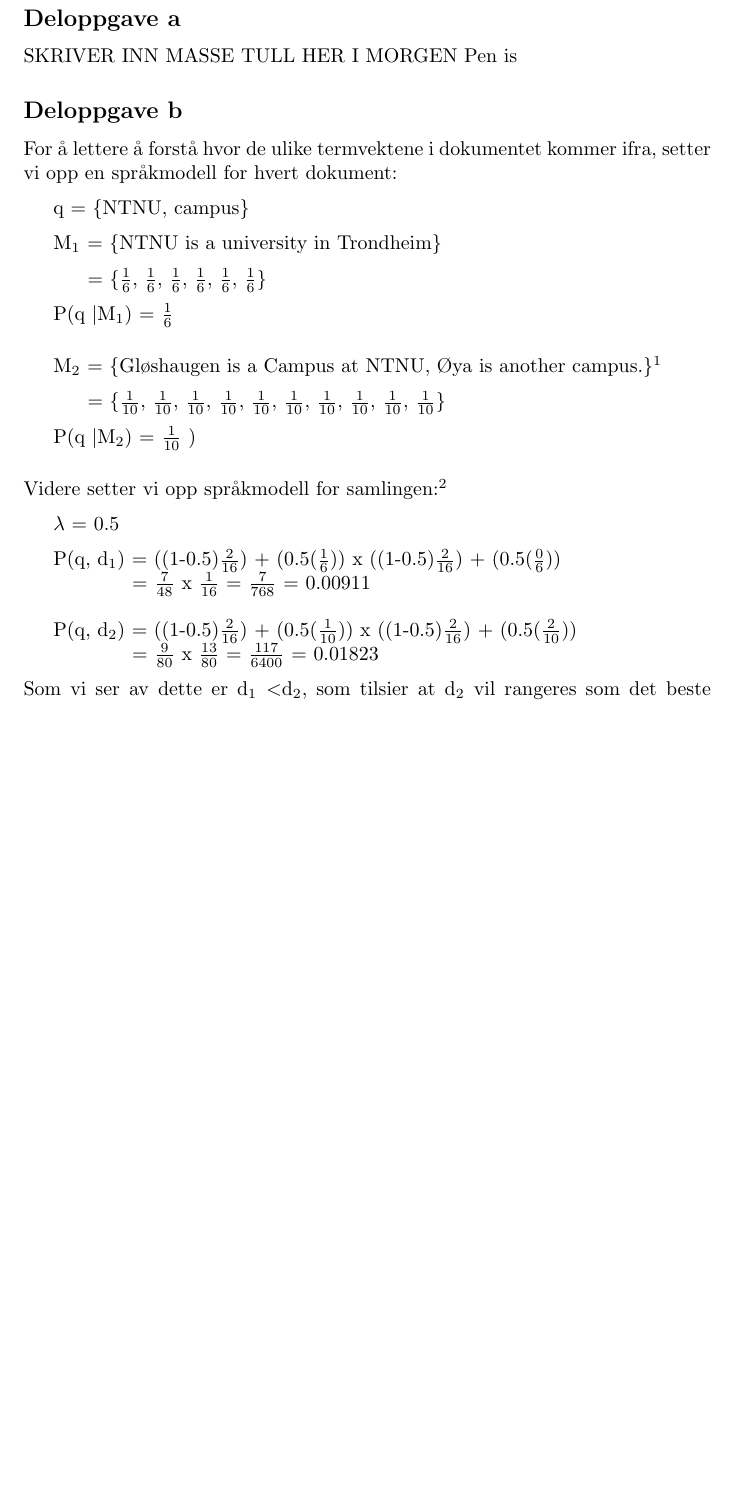
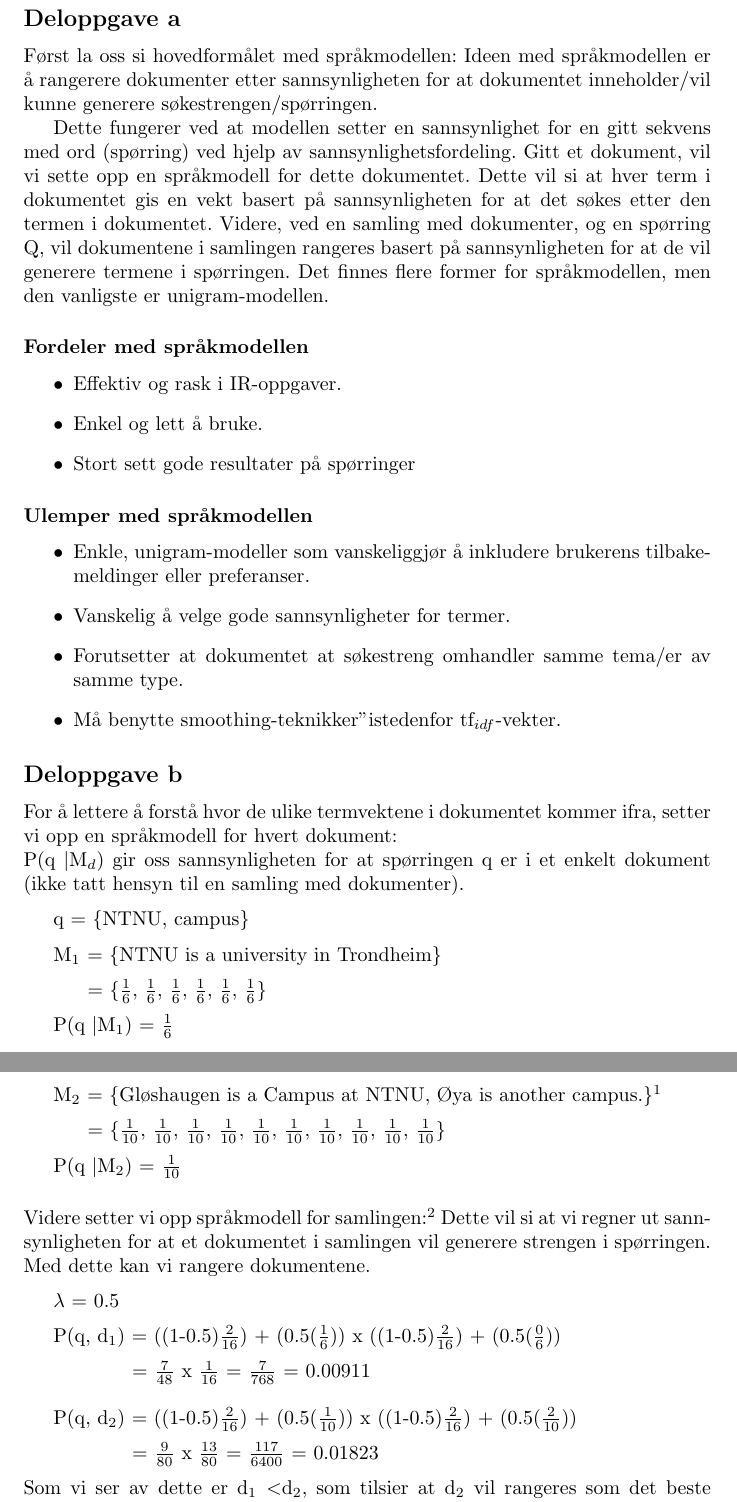
Before and after one commit to johan-embrik/ir, a LaTeX document (Oving 2/oving2.tex): part of page 2 of 4 before the commit and two parts of pages 2 and 3 of 5 after it, the two joined at a grey line, cut so that both start at the same text, the shorter picture padded with empty space. Compiled offline with pdfLaTeX.

Commit message:
ferdig med oppgave 1

```diff
--- a/Oving 2/oving2.tex
+++ b/Oving 2/oving2.tex
@@ -14,12 +14,33 @@
 \section*{Oppgave 1}
 \subsection*{Deloppgave a}
 
-SKRIVER INN MASSE TULL HER I MORGEN
-Pen is
+\noindent Først la oss si hovedformålet med språkmodellen: Ideen med språkmodellen er å rangerere dokumenter etter sannsynligheten for at dokumentet inneholder/vil kunne generere søkestrengen/spørringen.
+
+
+Dette fungerer ved at modellen setter en sannsynlighet for en gitt sekvens med ord (spørring) ved hjelp av sannsynlighetsfordeling. Gitt et dokument, vil vi sette opp en språkmodell for dette dokumentet. Dette vil si at hver term i dokumentet gis en vekt basert på sannsynligheten for at det søkes etter den termen i dokumentet. Videre, ved en samling med dokumenter, og en spørring Q, vil dokumentene i samlingen rangeres basert på sannsynligheten for at de vil generere termene i spørringen. Det finnes flere former for språkmodellen, men den vanligste er unigram-modellen.
+
+\subsubsection*{Fordeler med språkmodellen}
+
+\begin{itemize}
+    \item Effektiv og rask i IR-oppgaver.
+    \item Enkel og lett å bruke.
+    \item Stort sett gode resultater på spørringer
+\end{itemize}
+
+\subsubsection*{Ulemper med språkmodellen}
+
+\begin{itemize}
+    \item Enkle, unigram-modeller som vanskeliggjør å inkludere brukerens tilbakemeldinger eller preferanser.
+    \item Vanskelig å velge gode sannsynligheter for termer.
+    \item Forutsetter at dokumentet at søkestreng omhandler samme tema/er av samme type.
+    \item Må benytte "smoothing-teknikker" istedenfor tf$_{idf}$-vekter.
+\end{itemize}
 
 \subsection*{Deloppgave b}
 
 For å lettere å forstå hvor de ulike termvektene i dokumentet kommer ifra, setter vi opp en språkmodell for hvert dokument:
+
+\noindent P(q \textbar  M$_{d}$) gir oss sannsynligheten for at spørringen q er i et enkelt dokument (ikke tatt hensyn til en samling med dokumenter).
 
 \vspace{2mm}
 
@@ -48,10 +69,11 @@
 \vspace{2mm}
 
 P(q \textbar M$_{2}$) = $\frac{1}{10}$
-)
+
 \vspace{5mm}
 
 \noindent Videre setter vi opp språkmodell for samlingen:\footnotemark[2]
+\noindent Dette vil si at vi regner ut sannsynligheten for at et dokumentet i samlingen vil generere strengen i spørringen. Med dette kan vi rangere dokumentene.
 
 \vspace{2mm}
 
@@ -61,17 +83,21 @@
 
 P(q, d$_{1}$) = ((1-0.5)$\frac{2}{16}$) + (0.5($\frac{1}{6}$))  x  ((1-0.5)$\frac{2}{16}$) + (0.5($\frac{0}{6}$))
 
+\vspace{2mm}
+
 \hspace{8.4ex} = $\frac{7}{48}$  x  $\frac{1}{16}$   =   $\frac{7}{768}$  =  0.00911
 
 \vspace{4mm}
 
 P(q, d$_{2}$) = ((1-0.5)$\frac{2}{16}$) + (0.5($\frac{1}{10}$))  x  ((1-0.5)$\frac{2}{16}$) + (0.5($\frac{2}{10}$))
 
+\vspace{2mm}
+
 \hspace{8.4ex} = $\frac{9}{80}$  x  $\frac{13}{80}$   =   $\frac{117}{6400}$  =  0.01823
 
 \vspace{2mm}
 
-\noindent Som vi ser av dette er d$_{1}$ \textless d$_{2}$, som tilsier at d$_{2}$ vil rangeres som det beste dokumentet.
+\noindent Som vi ser av dette er d$_{1}$ \textless  d$_{2}$, som tilsier at d$_{2}$ vil rangeres som det beste dokumentet.
 
 \footnotetext[1]{Vi forutsetter at språkmodellen ikke tar hensyn til store og små bokstaver.}
 \footnotetext[2]{Formelen vi benytter til å regne ut er gitt i oppgaveteksten til oppgave 1b.}
```
Also changed, not shown: Oving 2/oving2.pdf, Oving 2/oving2.tex (2 more changed lines).
